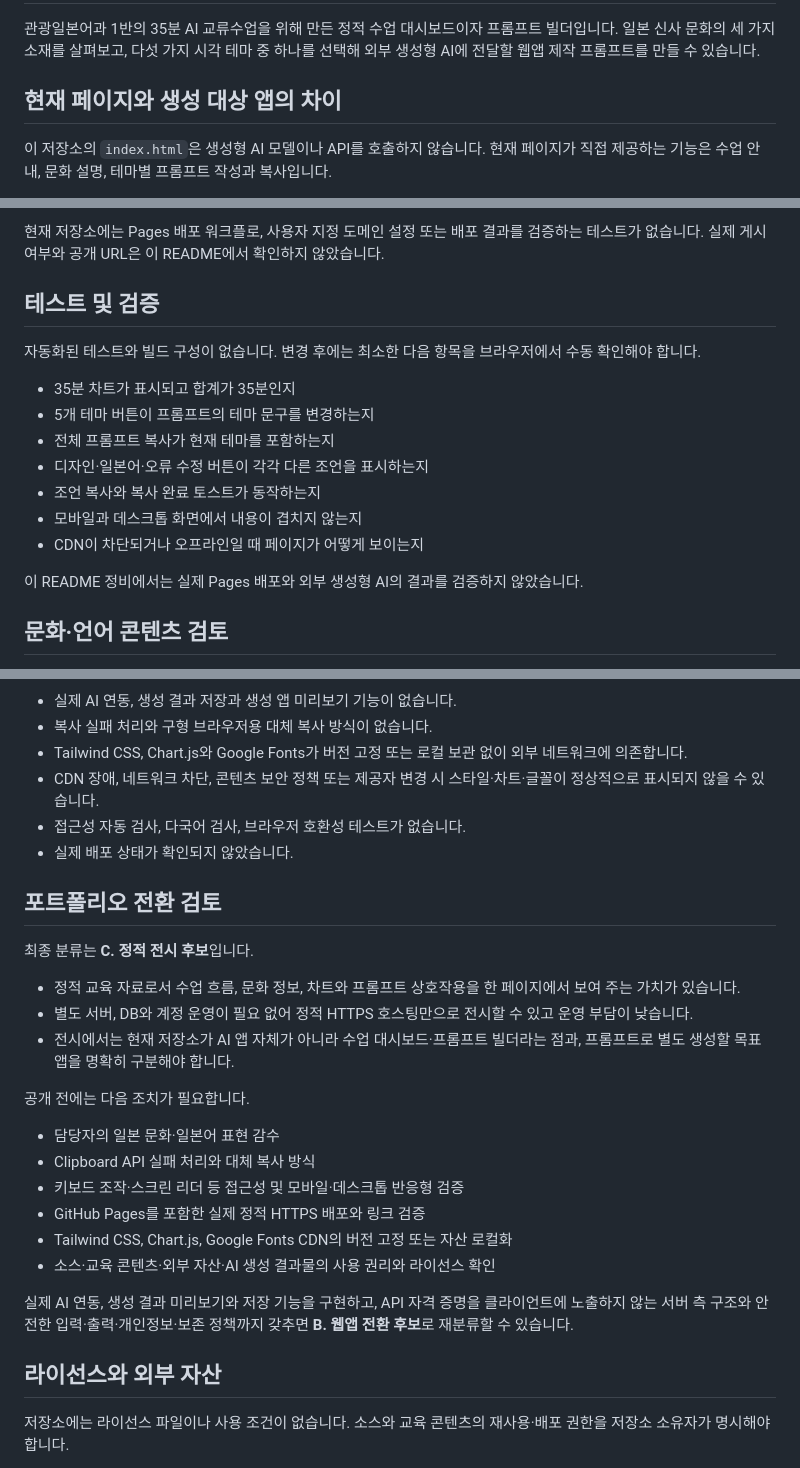
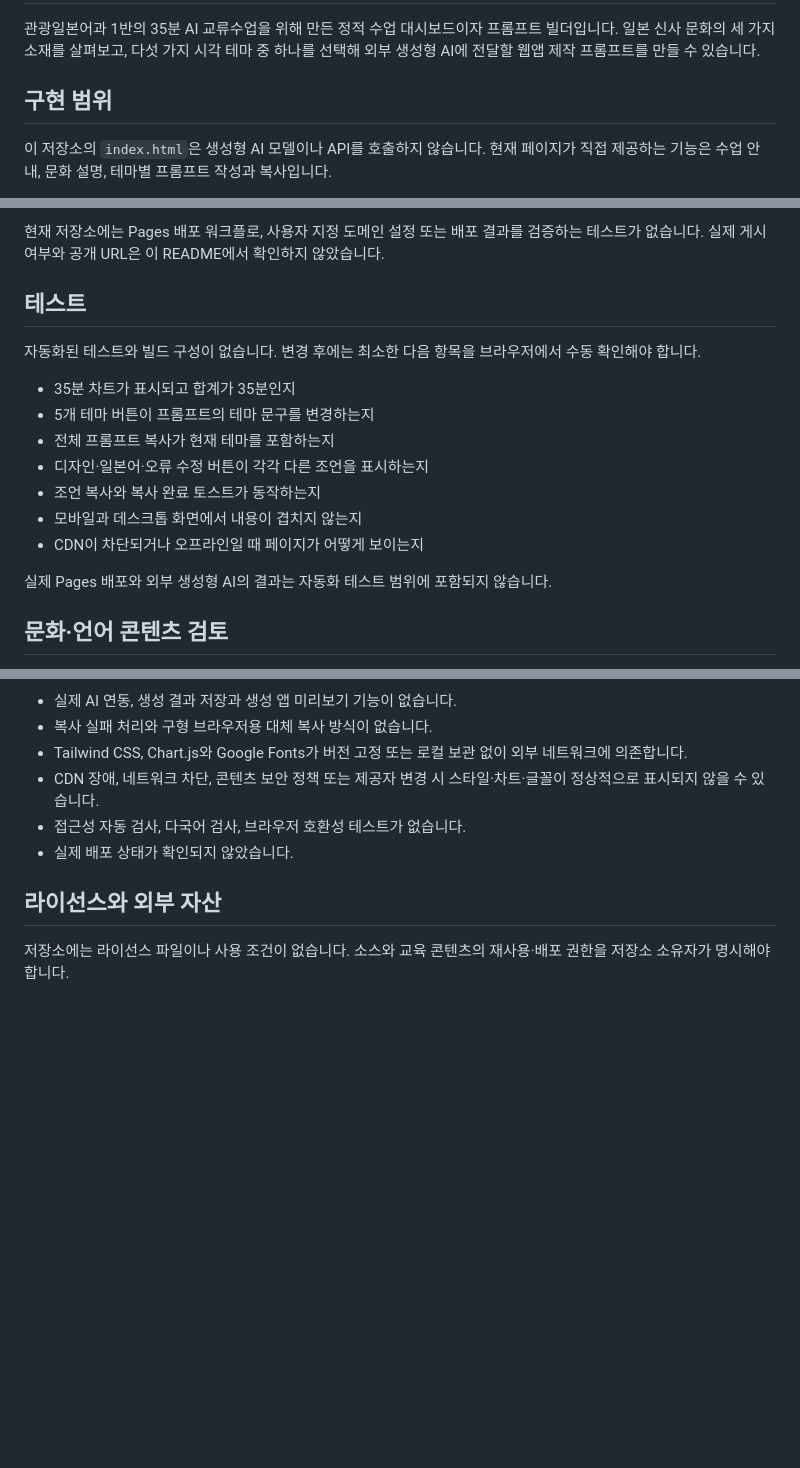
Before and after one commit to memilmuk82/memilmuk82-tour_Jap_Webapp, a Markdown page: README.md, 3 parts joined by grey strips. Rendered like a GitHub page; blank space fills up the shorter version.

Commit message:
README 문서를 현재 구현 기준으로 정비

```diff
--- a/README.md
+++ b/README.md
@@ -2,7 +2,7 @@
 
 관광일본어과 1반의 35분 AI 교류수업을 위해 만든 정적 수업 대시보드이자 프롬프트 빌더입니다. 일본 신사 문화의 세 가지 소재를 살펴보고, 다섯 가지 시각 테마 중 하나를 선택해 외부 생성형 AI에 전달할 웹앱 제작 프롬프트를 만들 수 있습니다.
 
-## 현재 페이지와 생성 대상 앱의 차이
+## 구현 범위
 
 이 저장소의 `index.html`은 생성형 AI 모델이나 API를 호출하지 않습니다. 현재 페이지가 직접 제공하는 기능은 수업 안내, 문화 설명, 테마별 프롬프트 작성과 복사입니다.
 
@@ -110,7 +110,7 @@ CDN 자원을 내려받기 위한 브라우저 요청은 각 외부 CDN·글꼴
 
 현재 저장소에는 Pages 배포 워크플로, 사용자 지정 도메인 설정 또는 배포 결과를 검증하는 테스트가 없습니다. 실제 게시 여부와 공개 URL은 이 README에서 확인하지 않았습니다.
 
-## 테스트 및 검증
+## 테스트
 
 자동화된 테스트와 빌드 구성이 없습니다. 변경 후에는 최소한 다음 항목을 브라우저에서 수동 확인해야 합니다.
 
@@ -122,7 +122,7 @@ CDN 자원을 내려받기 위한 브라우저 요청은 각 외부 CDN·글꼴
 - 모바일과 데스크톱 화면에서 내용이 겹치지 않는지
 - CDN이 차단되거나 오프라인일 때 페이지가 어떻게 보이는지
 
-이 README 정비에서는 실제 Pages 배포와 외부 생성형 AI의 결과를 검증하지 않았습니다.
+실제 Pages 배포와 외부 생성형 AI의 결과는 자동화 테스트 범위에 포함되지 않습니다.
 
 ## 문화·언어 콘텐츠 검토
 
@@ -148,25 +148,6 @@ CDN 자원을 내려받기 위한 브라우저 요청은 각 외부 CDN·글꼴
 - 접근성 자동 검사, 다국어 검사, 브라우저 호환성 테스트가 없습니다.
 - 실제 배포 상태가 확인되지 않았습니다.
 
-## 포트폴리오 전환 검토
-
-최종 분류는 **C. 정적 전시 후보**입니다.
-
-- 정적 교육 자료로서 수업 흐름, 문화 정보, 차트와 프롬프트 상호작용을 한 페이지에서 보여 주는 가치가 있습니다.
-- 별도 서버, DB와 계정 운영이 필요 없어 정적 HTTPS 호스팅만으로 전시할 수 있고 운영 부담이 낮습니다.
-- 전시에서는 현재 저장소가 AI 앱 자체가 아니라 수업 대시보드·프롬프트 빌더라는 점과, 프롬프트로 별도 생성할 목표 앱을 명확히 구분해야 합니다.
-
-공개 전에는 다음 조치가 필요합니다.
-
-- 담당자의 일본 문화·일본어 표현 감수
-- Clipboard API 실패 처리와 대체 복사 방식
-- 키보드 조작·스크린 리더 등 접근성 및 모바일·데스크톱 반응형 검증
-- GitHub Pages를 포함한 실제 정적 HTTPS 배포와 링크 검증
-- Tailwind CSS, Chart.js, Google Fonts CDN의 버전 고정 또는 자산 로컬화
-- 소스·교육 콘텐츠·외부 자산·AI 생성 결과물의 사용 권리와 라이선스 확인
-
-실제 AI 연동, 생성 결과 미리보기와 저장 기능을 구현하고, API 자격 증명을 클라이언트에 노출하지 않는 서버 측 구조와 안전한 입력·출력·개인정보·보존 정책까지 갖추면 **B. 웹앱 전환 후보**로 재분류할 수 있습니다.
-
 ## 라이선스와 외부 자산
 
 저장소에는 라이선스 파일이나 사용 조건이 없습니다. 소스와 교육 콘텐츠의 재사용·배포 권한을 저장소 소유자가 명시해야 합니다.
```
